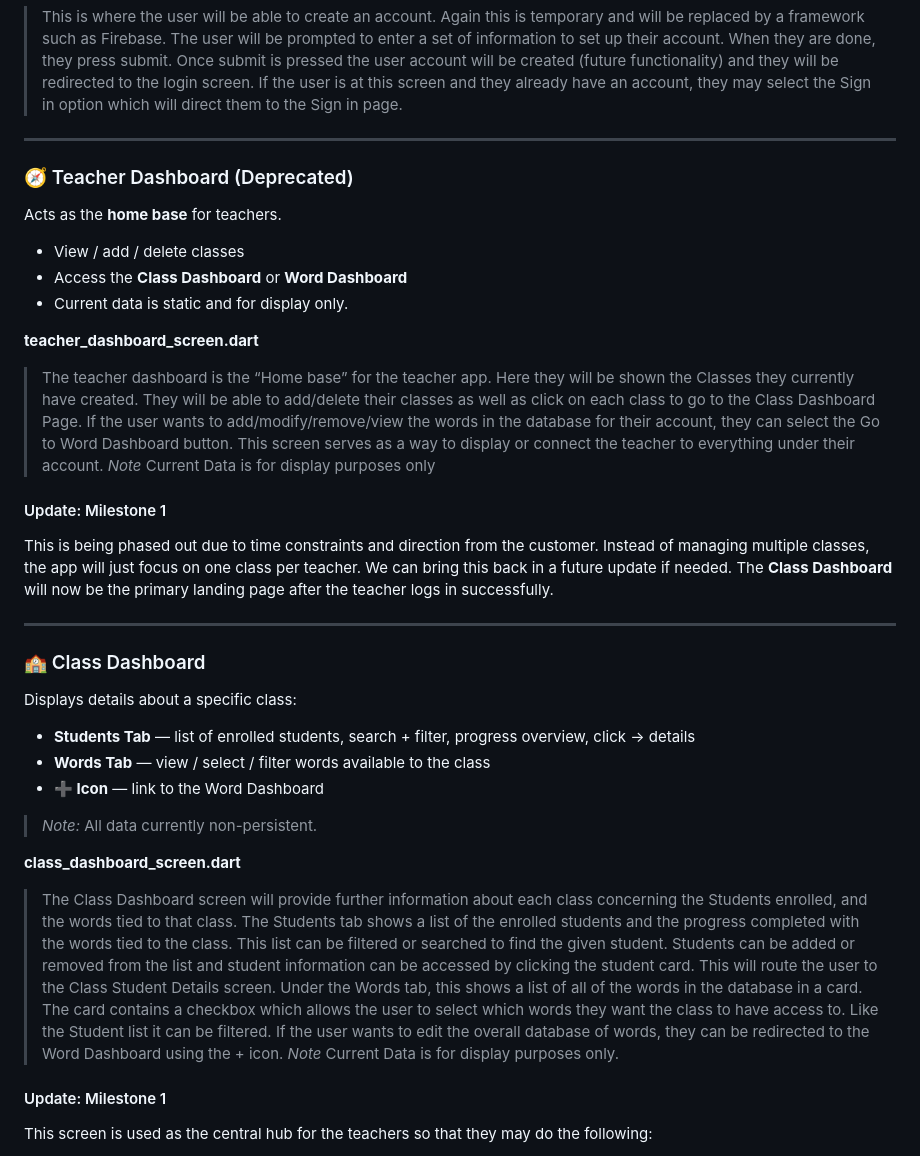
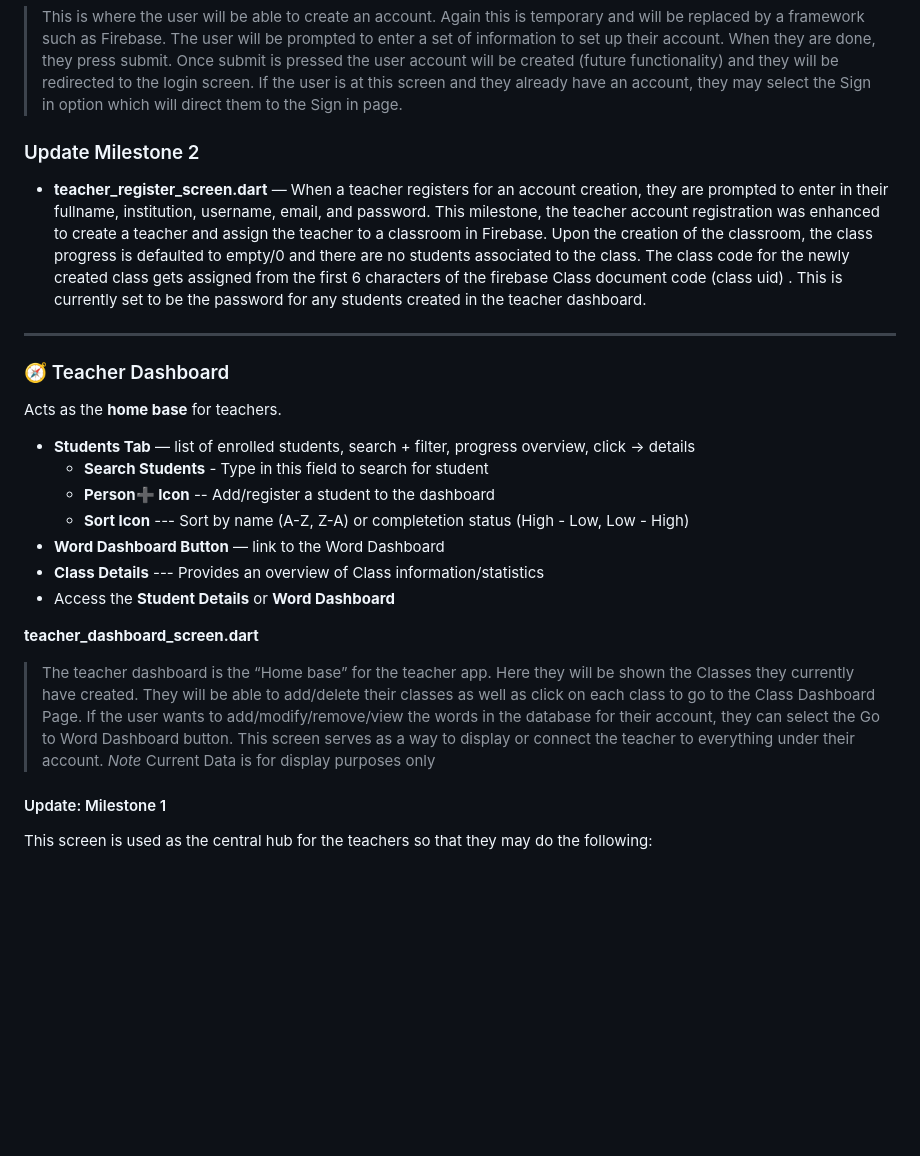
Before and after one commit to ztraboo/readright, a Markdown page: docs/milestone2/README_Milestone2.md, the part around one of its changes. Drawn GitHub-style; blank space fills up the shorter version.

```diff
--- a/docs/milestone2/README_Milestone2.md
+++ b/docs/milestone2/README_Milestone2.md
@@ -47,35 +47,25 @@ Users identify as either **Teacher** or **Student**, determining which side of t
 
 > This is where the user will be able to create an account. Again this is temporary and will be replaced by a framework such as Firebase. The user will be prompted to enter a set of information to set up their account. When they are done, they press submit. Once submit is pressed the user account will be created (future functionality) and they will be redirected to the login screen. If the user is at this screen and they already have an account, they may select the Sign in option which will direct them to the Sign in page.
 
-
+### Update Milestone 2
+- **teacher_register_screen.dart** —
+When a teacher registers for an account creation, they are prompted to enter in their fullname, institution, username, email, and password. This milestone, the teacher account registration was enhanced to create a teacher and assign the teacher to a classroom in Firebase. Upon the creation of the classroom, the class progress is defaulted to empty/0 and there are no students associated to the class. The class code for the newly created class gets assigned from the first 6 characters of the firebase Class document code (class uid) . This is currently set to be the password for any students created in the teacher dashboard.
 ---
 
-### 🧭 Teacher Dashboard (Deprecated)
+### 🧭 Teacher Dashboard
 
   Acts as the **home base** for teachers.
-  - View / add / delete classes
-  - Access the **Class Dashboard** or **Word Dashboard**
-  - Current data is static and for display only.
+  - **Students Tab** — list of enrolled students, search + filter, progress overview, click → details
+    -   **Search Students** - Type in this field to search for student
+    -   **Person➕ Icon** -- Add/register a student to the dashboard
+    -   **Sort Icon** --- Sort by name (A-Z, Z-A) or completetion status (High - Low, Low - High)
+  - **Word Dashboard Button** — link to the Word Dashboard
+  - **Class Details** --- Provides an overview of Class information/statistics
+  - Access the **Student Details** or **Word Dashboard**
 
 **teacher_dashboard_screen.dart**
 
 > The teacher dashboard is the “Home base” for the teacher app. Here they will be shown the Classes they currently have created. They will be able to add/delete their classes as well as click on each class to go to the Class Dashboard Page. If the user wants to add/modify/remove/view the words in the database for their account, they can select the Go to Word Dashboard button. This screen serves as a way to display or connect the teacher to everything under their account. *Note* Current Data is for display purposes only
-
-#### Update: Milestone 1
-This is being phased out due to time constraints and direction from the customer. Instead of managing multiple classes, the app will just focus on one class per teacher. We can bring this back in a future update if needed. The **Class Dashboard** will now be the primary landing page after the teacher logs in successfully.
-
----
-
-### 🏫 Class Dashboard
-
-Displays details about a specific class:
-  - **Students Tab** — list of enrolled students, search + filter, progress overview, click → details
-  - **Words Tab** — view / select / filter words available to the class
-  - **➕ Icon** — link to the Word Dashboard
-  > *Note:* All data currently non-persistent.
-
-**class_dashboard_screen.dart**
->The Class Dashboard screen will provide further information about each class concerning the Students enrolled, and the words tied to that class. The Students tab shows a list of the enrolled students and the progress completed with the words tied to the class. This list can be filtered or searched to find the given student. Students can be added or removed from the list and student information can be accessed by clicking the student card. This will route the user to the Class Student Details screen. Under the Words tab, this shows a list of all of the words in the database in a card. The card contains a checkbox which allows the user to select which words they want the class to have access to. Like the Student list it can be filtered. If the user wants to edit the overall database of words, they can be redirected to the Word Dashboard using the + icon. *Note* Current Data is for display purposes only.
 
 #### Update: Milestone 1
 
```
Also changed, not shown: other parts of docs/milestone2/README_Milestone2.md (+30 -0 lines).
